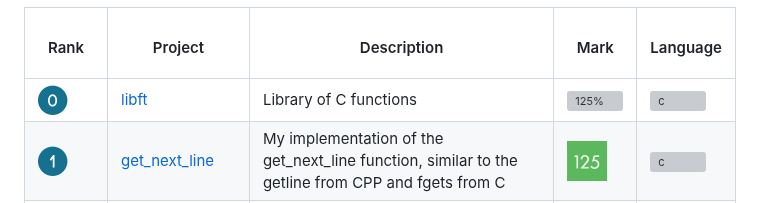
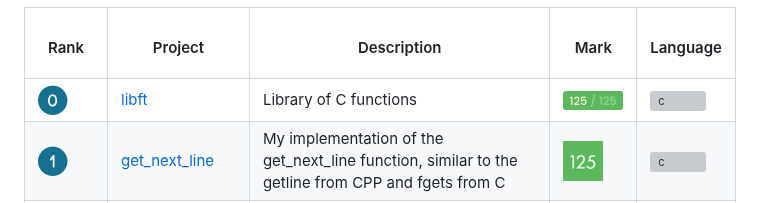
Before and after one commit to mnweitenberg/Codam, a Markdown page: README.md, the part around the change. Rendered like a GitHub page; grey boxes are pictures that could not be loaded.

Commit message:
update 03-23

```diff
--- a/README.md
+++ b/README.md
@@ -21,7 +21,7 @@ The exams contain no bonuses so the maximum absolute score is 100%.</br>
 			<td><img src="img/rank0.png" alt="0" width="30" height="30"/></td>
 			<td><a href=libft/>libft</a></td>
 			<td>Library of C functions</td>
-			<td><img src="img/125.png" alt="125%" width="100" height="32"/></td>
+			<td><img src="img/score125.png" alt="125%" width="100" height="32"/></td>
 			<td><img src="https://raw.githubusercontent.com/devicons/devicon/master/icons/c/c-plain.svg" alt="c" width="40" height="40"/></td>
 		</tr>
 		<tr>
```
